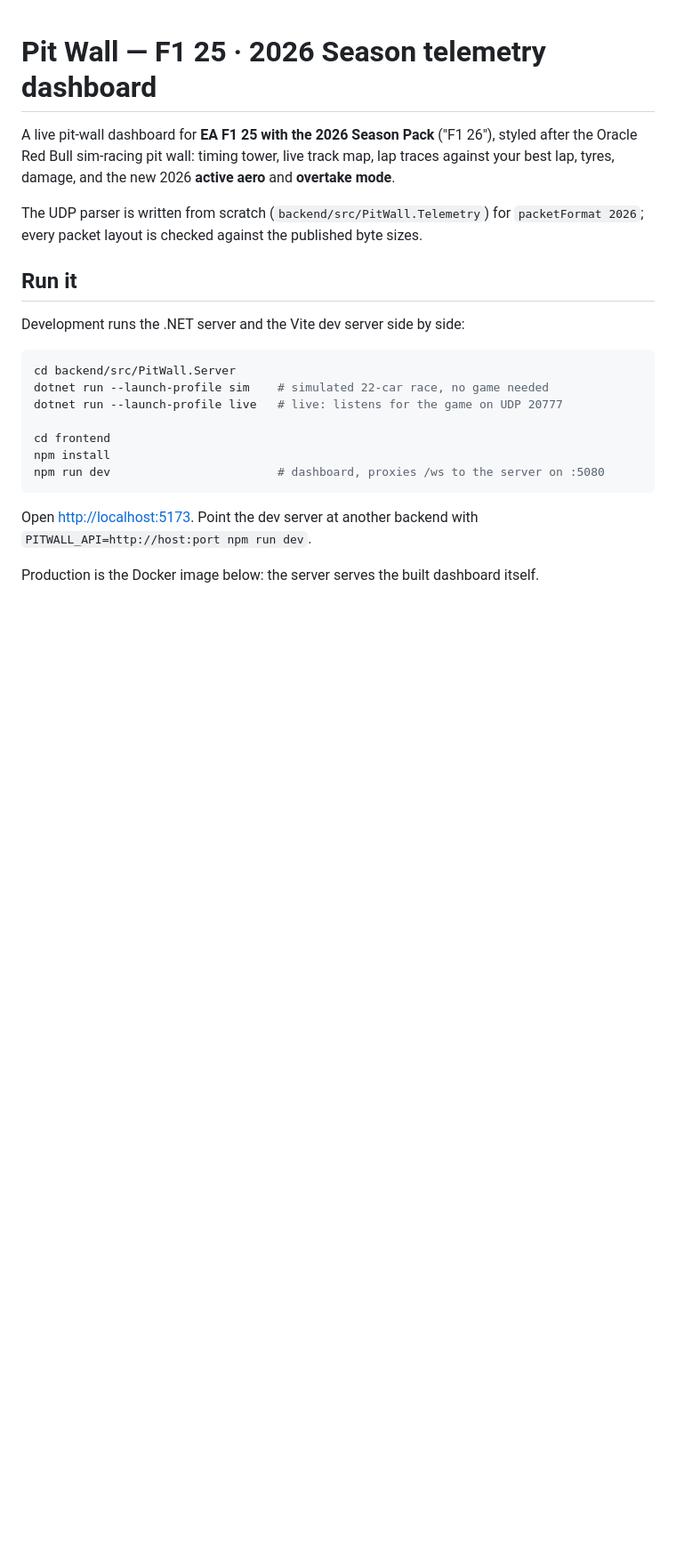
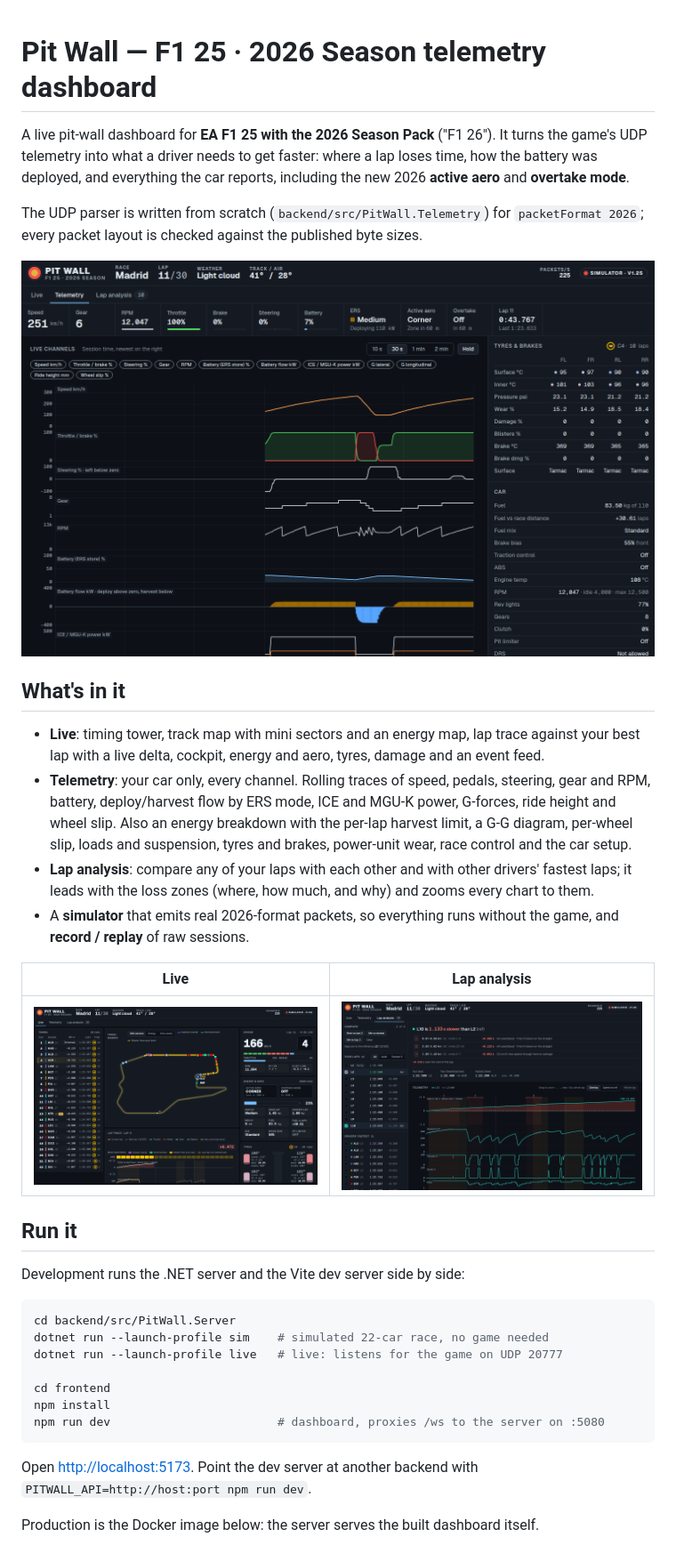
Before and after one commit to henrylad/f126-dashboard, a Markdown page: README.md, the part around one of its changes. Shown at 89% size. Rendered like a GitHub page; pictures changed too: docs/laps.png (added), docs/live.png (added), docs/telemetry.png (added); blank space fills up the shorter version.

Commit message:
Prepare the repository for public release
Add an MIT license, screenshots of all three tabs, a feature overview
and a disclaimer to the README, and drop the old brand reference. Fix
the simulator hint on the setup screen. Ignore local agent tooling and
Impeccable's local files.

```diff
--- a/README.md
+++ b/README.md
@@ -1,11 +1,32 @@
 # Pit Wall — F1 25 · 2026 Season telemetry dashboard
 
-A live pit-wall dashboard for **EA F1 25 with the 2026 Season Pack** ("F1 26"), styled
-after the Oracle Red Bull sim-racing pit wall: timing tower, live track map, lap traces
-against your best lap, tyres, damage, and the new 2026 **active aero** and **overtake mode**.
+A live pit-wall dashboard for **EA F1 25 with the 2026 Season Pack** ("F1 26"). It turns the
+game's UDP telemetry into what a driver needs to get faster: where a lap loses time, how the
+battery was deployed, and everything the car reports, including the new 2026 **active aero**
+and **overtake mode**.
 
 The UDP parser is written from scratch (`backend/src/PitWall.Telemetry`) for
 `packetFormat 2026`; every packet layout is checked against the published byte sizes.
+
+![Telemetry tab](docs/telemetry.png)
+
+## What's in it
+
+- **Live**: timing tower, track map with mini sectors and an energy map, lap trace against
+  your best lap with a live delta, cockpit, energy and aero, tyres, damage and an event feed.
+- **Telemetry**: your car only, every channel. Rolling traces of speed, pedals, steering,
+  gear and RPM, battery, deploy/harvest flow by ERS mode, ICE and MGU-K power, G-forces, ride
+  height and wheel slip. Also an energy breakdown with the per-lap harvest limit, a G-G
+  diagram, per-wheel slip, loads and suspension, tyres and brakes, power-unit wear, race
+  control and the car setup.
+- **Lap analysis**: compare any of your laps with each other and with other drivers' fastest
+  laps; it leads with the loss zones (where, how much, and why) and zooms every chart to them.
+- A **simulator** that emits real 2026-format packets, so everything runs without the game,
+  and **record / replay** of raw sessions.
+
+| Live | Lap analysis |
+|---|---|
+| ![Live tab](docs/live.png) | ![Lap analysis tab](docs/laps.png) |
 
 ## Run it
 
```
Also changed, not shown: other parts of README.md (+10 -0 lines), PRODUCT.md (+0 -1 lines), 3 other files.
